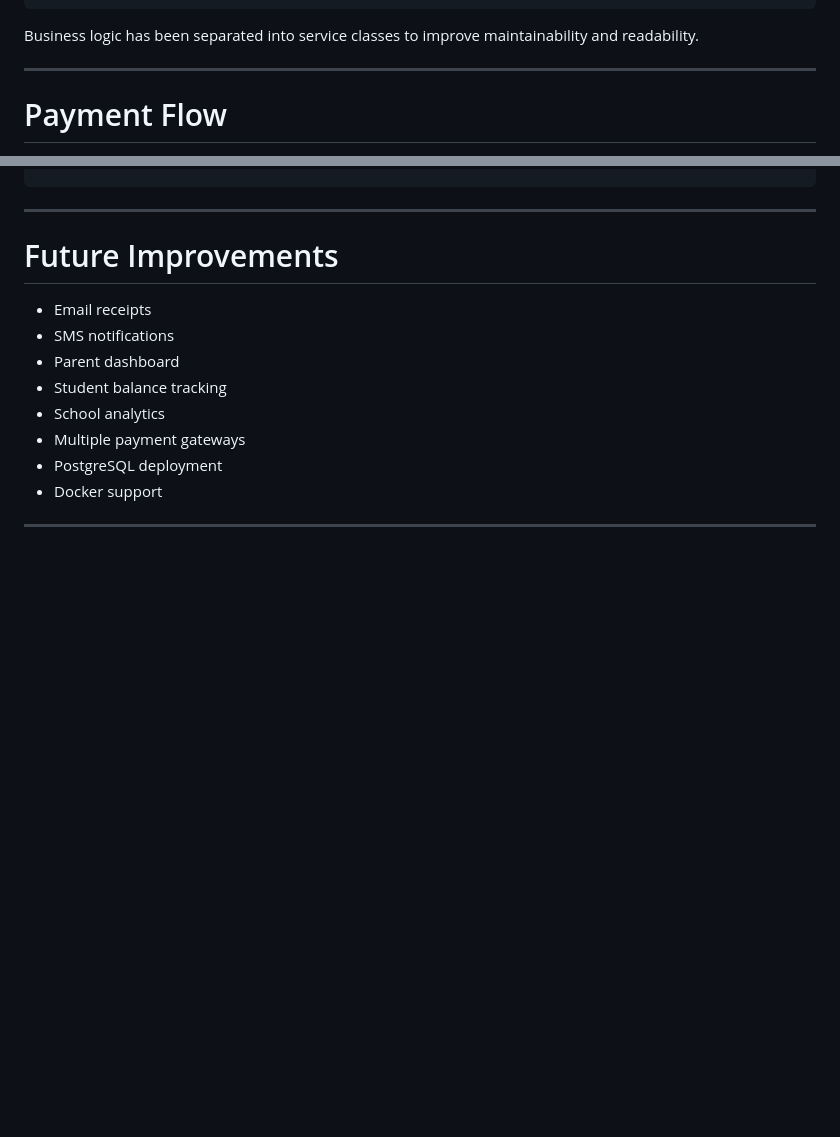
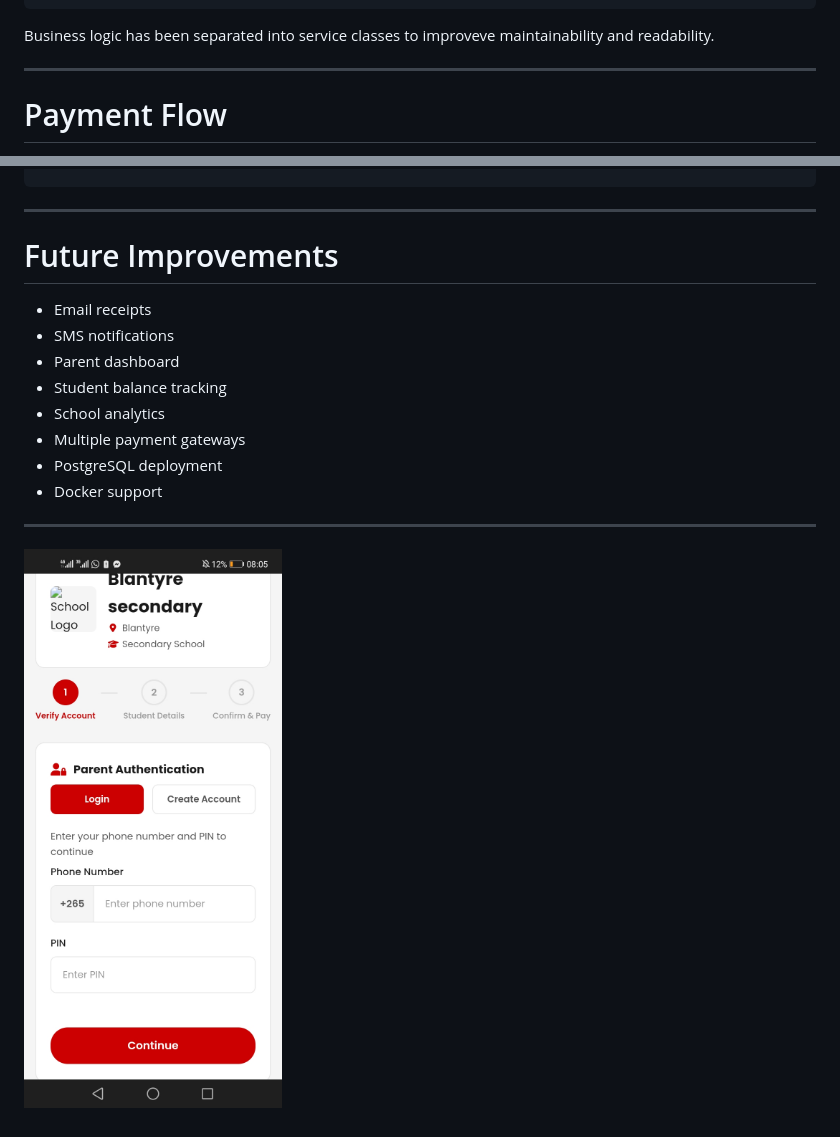
Before and after one commit to brian75jd/Edupay, a Markdown page: README.md, 2 parts joined by grey strips. Rendered like a GitHub page; blank space fills up the shorter version.

````diff
--- a/README.md
+++ b/README.md
@@ -85,7 +85,7 @@ Models
 └── Student
 ```
 
-Business logic has been separated into service classes to improve maintainability and readability.
+Business logic has been separated into service classes to improveve maintainability and readability.
 
 ---
 
@@ -242,3 +242,4 @@ services/
 - Docker support
 
 ---
+![image](https://github.com/brian75jd/Edupay/blob/f241cfbf112d9b895eb2ac11c8fab48d2ba26a2f/Screenshot_20260727_080535_com.android.chrome.jpg)
````
